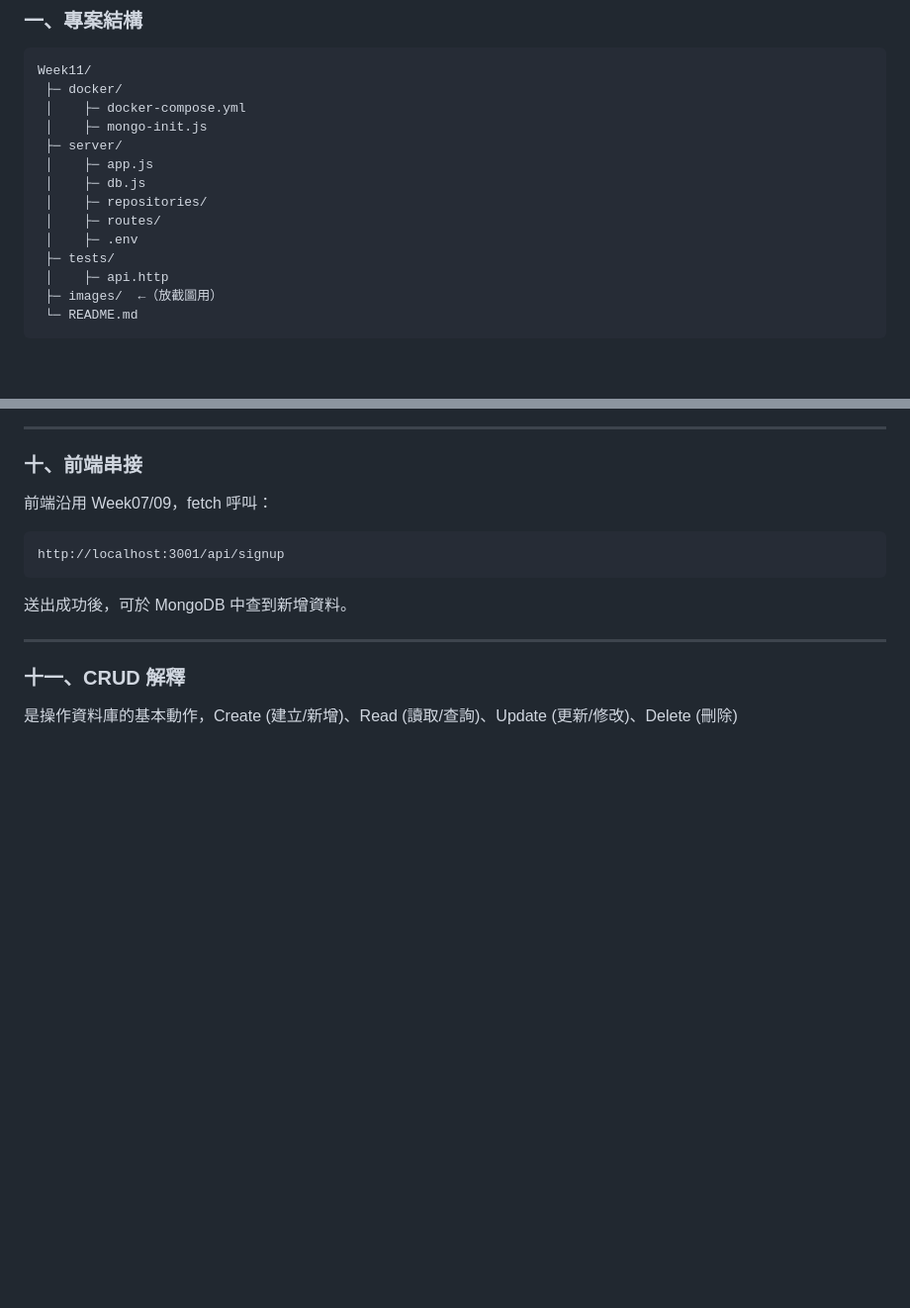
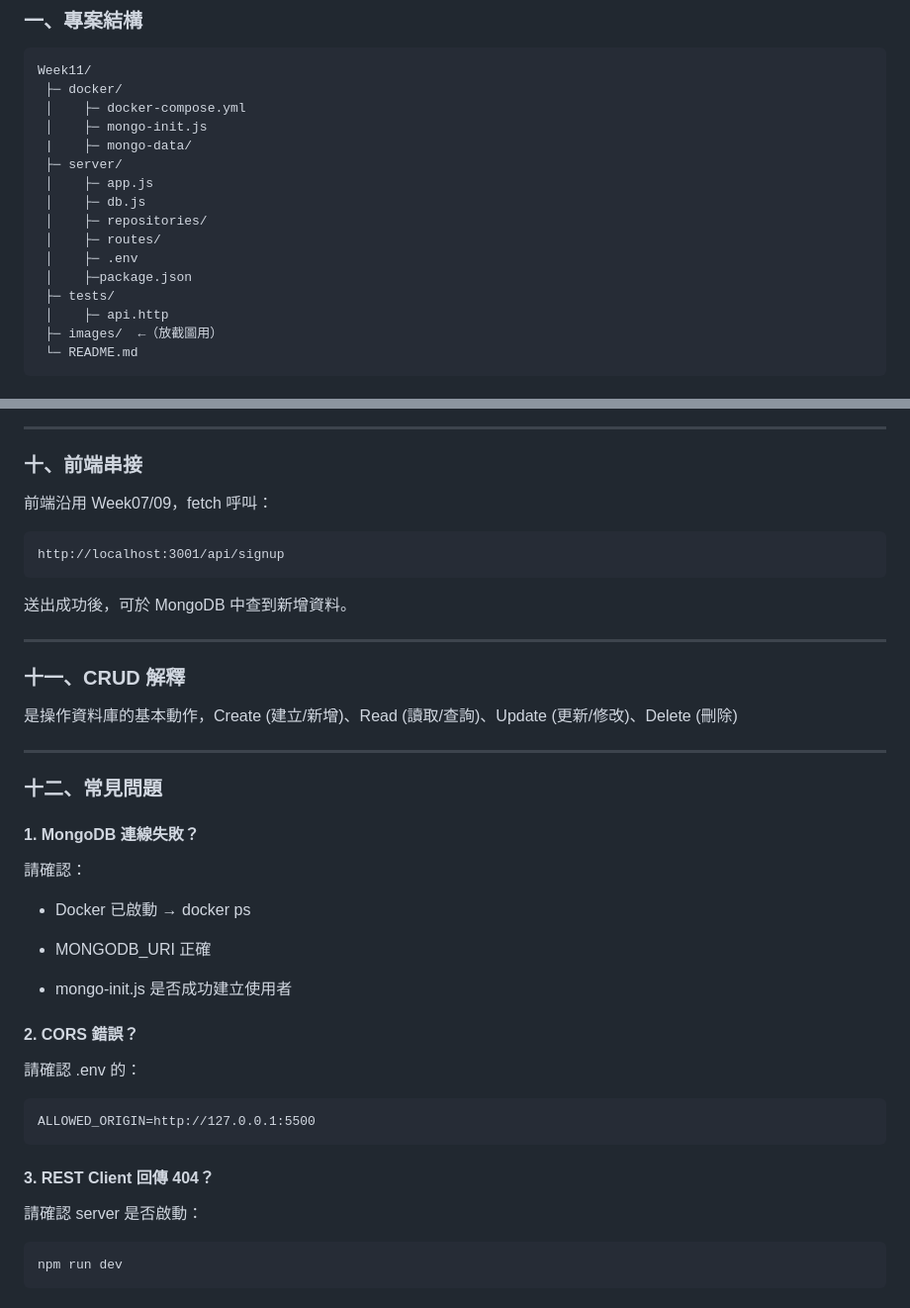
Before and after one commit to Charlotte1107/114_tkuim_web, a Markdown page: Week11/README.md, 2 parts joined by grey strips. Shown: that part at 99% size. Drawn GitHub-style; blank space fills up the shorter version.

````diff
--- a/Week11/README.md
+++ b/Week11/README.md
@@ -8,12 +8,14 @@ Week11/
  ├─ docker/
  │    ├─ docker-compose.yml
  │    ├─ mongo-init.js
+ |    ├─ mongo-data/
  ├─ server/
  │    ├─ app.js
  │    ├─ db.js
  │    ├─ repositories/
  │    ├─ routes/
  │    ├─ .env
+ │    ├─package.json
  ├─ tests/
  │    ├─ api.http
  ├─ images/  ←（放截圖用）
@@ -252,3 +257,30 @@ http://localhost:3001/api/signup
 ---
 ### 十一、CRUD 解釋
 是操作資料庫的基本動作，Create (建立/新增)、Read (讀取/查詢)、Update (更新/修改)、Delete (刪除)
+
+---
+
+### 十二、常見問題
+#### 1. MongoDB 連線失敗？
+
+請確認：
+
+- Docker 已啟動 → docker ps
+
+- MONGODB_URI 正確
+
+- mongo-init.js 是否成功建立使用者
+
+#### 2. CORS 錯誤？
+
+請確認 .env 的：
+```
+ALLOWED_ORIGIN=http://127.0.0.1:5500
+```
+
+#### 3. REST Client 回傳 404？
+
+請確認 server 是否啟動：
+```
+npm run dev
+```
````
Also changed, not shown: other parts of Week11/README.md (+3 -0 lines), Week11/images/螢幕擷取畫面 2025-11-24 114943.png (added), Week11/images/螢幕擷取畫面 2025-11-25 144210.png (added), 13 other files.
